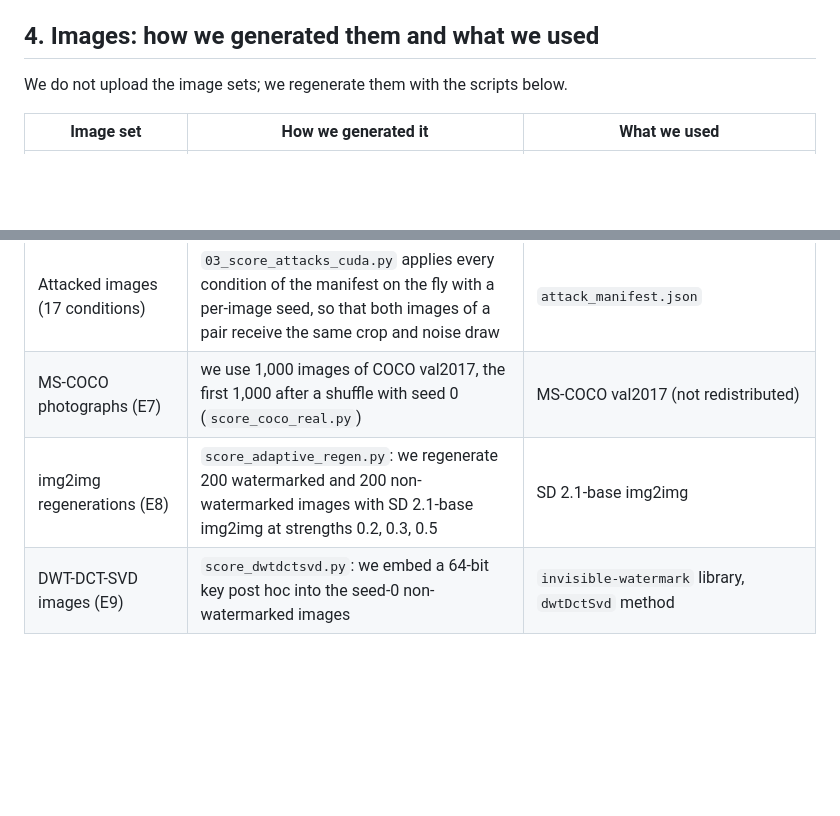
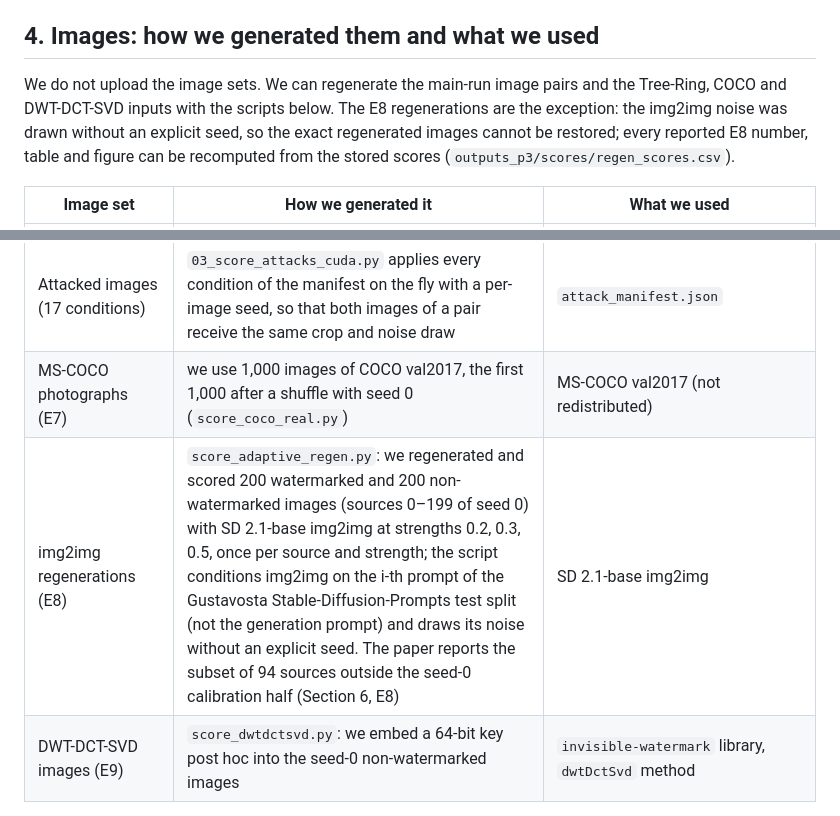
Before and after one commit to Michael-John-73/ffsvca, a Markdown page: README.md, 2 parts joined by grey strips. GitHub-like rendering; blank space fills up the shorter version.

```diff
--- a/README.md
+++ b/README.md
@@ -78,7 +78,10 @@ repository.
 
 ## 4. Images: how we generated them and what we used
 
-We do not upload the image sets; we regenerate them with the scripts below.
+We do not upload the image sets. We can regenerate the main-run image pairs and the Tree-Ring, COCO and
+DWT-DCT-SVD inputs with the scripts below. The E8 regenerations are the exception: the img2img noise was
+drawn without an explicit seed, so the exact regenerated images cannot be restored; every reported E8
+number, table and figure can be recomputed from the stored scores (`outputs_p3/scores/regen_scores.csv`).
 
 | Image set | How we generated it | What we used |
 |---|---|---|
@@ -86,7 +89,7 @@ We do not upload the image sets; we regenerate them with the scripts below.
 | Tree-Ring watermarked images (seed 0, 1,000 images) | `gen_treering_cuda.py`: we reuse the same pipeline, prompts and per-image initial latents as the seed-0 non-watermarked images and write the Tree-Ring key into the initial latent x_T | Tree-Ring configuration of the official command (channel 3, ring, radius 10, key seed 999999, complex injection) |
 | Attacked images (17 conditions) | `03_score_attacks_cuda.py` applies every condition of the manifest on the fly with a per-image seed, so that both images of a pair receive the same crop and noise draw | `attack_manifest.json` |
 | MS-COCO photographs (E7) | we use 1,000 images of COCO val2017, the first 1,000 after a shuffle with seed 0 (`score_coco_real.py`) | MS-COCO val2017 (not redistributed) |
-| img2img regenerations (E8) | `score_adaptive_regen.py`: we regenerate 200 watermarked and 200 non-watermarked images with SD 2.1-base img2img at strengths 0.2, 0.3, 0.5 | SD 2.1-base img2img |
+| img2img regenerations (E8) | `score_adaptive_regen.py`: we regenerated and scored 200 watermarked and 200 non-watermarked images (sources 0–199 of seed 0) with SD 2.1-base img2img at strengths 0.2, 0.3, 0.5, once per source and strength; the script conditions img2img on the i-th prompt of the Gustavosta Stable-Diffusion-Prompts test split (not the generation prompt) and draws its noise without an explicit seed. The paper reports the subset of 94 sources outside the seed-0 calibration half (Section 6, E8) | SD 2.1-base img2img |
 | DWT-DCT-SVD images (E9) | `score_dwtdctsvd.py`: we embed a 64-bit key post hoc into the seed-0 non-watermarked images | `invisible-watermark` library, `dwtDctSvd` method |
 
 ## 5. Repository layout and pipeline
```
Also changed, not shown: other parts of README.md (+22 -14 lines).
